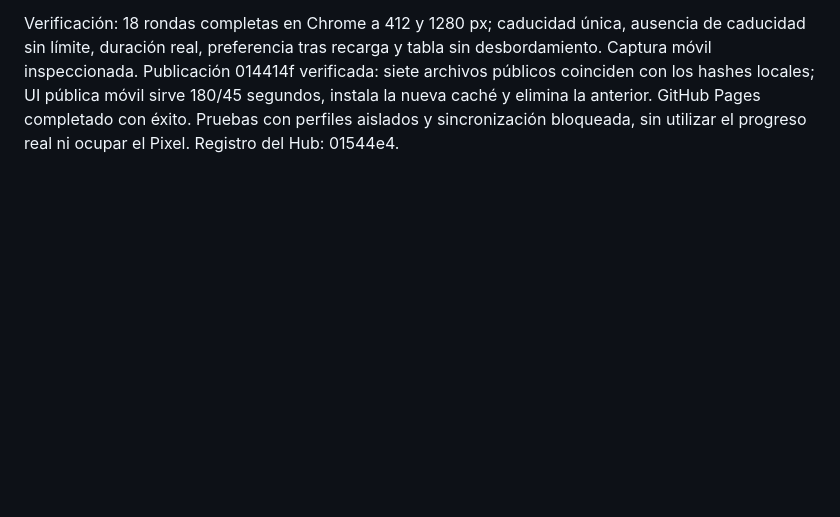
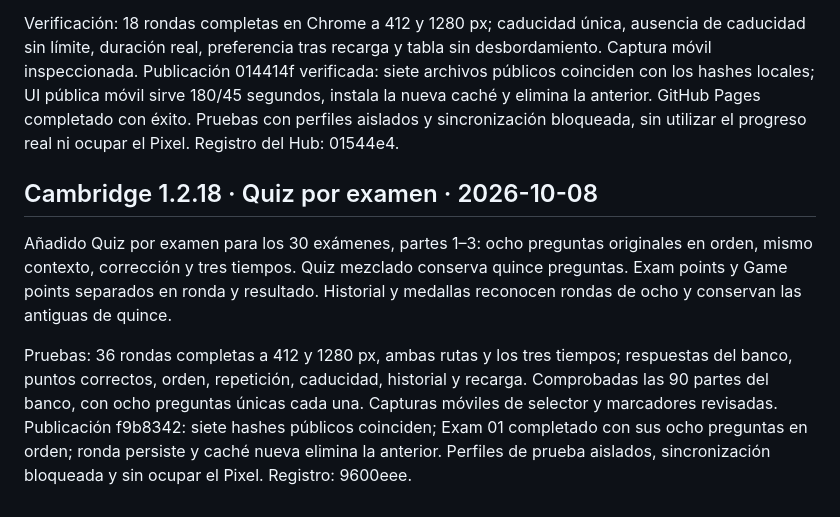
Before and after one commit to adrianxds-ads/adrian-hub, a Markdown page: docs/STUDY_ACCEPTANCE_2026-10-08.md, the part around the change. Drawn GitHub-style; blank space fills up the shorter version.

Commit message:
Record ordered Cambridge quiz acceptance

```diff
--- a/docs/STUDY_ACCEPTANCE_2026-10-08.md
+++ b/docs/STUDY_ACCEPTANCE_2026-10-08.md
@@ -70,3 +70,10 @@ Evidence is appended to tests/study-acceptance-20261008/results.json. Recovery p
 Incorporados tres tiempos: 180 segundos como valor inicial, media orientativa de examen (53/53/45 segundos) y sin límite. Tabla completa con 75 minutos, revisión, asterisco que identifica la propuesta de la IA y enlace a Cambridge. Preferencia persistente y modalidad registrada con cada respuesta.
 
 Verificación: 18 rondas completas en Chrome a 412 y 1280 px; caducidad única, ausencia de caducidad sin límite, duración real, preferencia tras recarga y tabla sin desbordamiento. Captura móvil inspeccionada. Publicación 014414f verificada: siete archivos públicos coinciden con los hashes locales; UI pública móvil sirve 180/45 segundos, instala la nueva caché y elimina la anterior. GitHub Pages completado con éxito. Pruebas con perfiles aislados y sincronización bloqueada, sin utilizar el progreso real ni ocupar el Pixel. Registro del Hub: 01544e4.
+
+
+## Cambridge 1.2.18 · Quiz por examen · 2026-10-08
+
+Añadido Quiz por examen para los 30 exámenes, partes 1–3: ocho preguntas originales en orden, mismo contexto, corrección y tres tiempos. Quiz mezclado conserva quince preguntas. Exam points y Game points separados en ronda y resultado. Historial y medallas reconocen rondas de ocho y conservan las antiguas de quince.
+
+Pruebas: 36 rondas completas a 412 y 1280 px, ambas rutas y los tres tiempos; respuestas del banco, puntos correctos, orden, repetición, caducidad, historial y recarga. Comprobadas las 90 partes del banco, con ocho preguntas únicas cada una. Capturas móviles de selector y marcadores revisadas. Publicación f9b8342: siete hashes públicos coinciden; Exam 01 completado con sus ocho preguntas en orden; ronda persiste y caché nueva elimina la anterior. Perfiles de prueba aislados, sincronización bloqueada y sin ocupar el Pixel. Registro: 9600eee.
```
